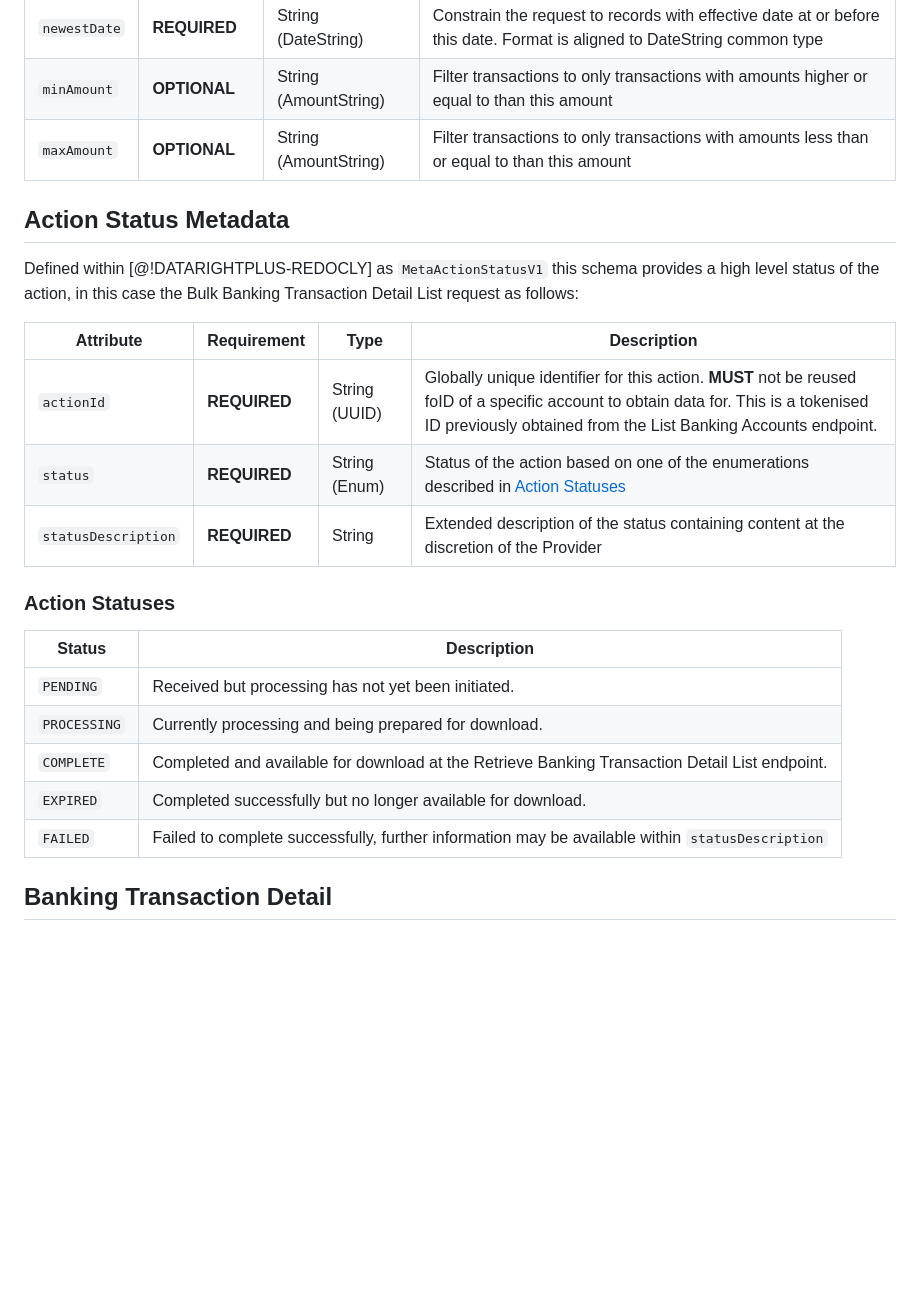
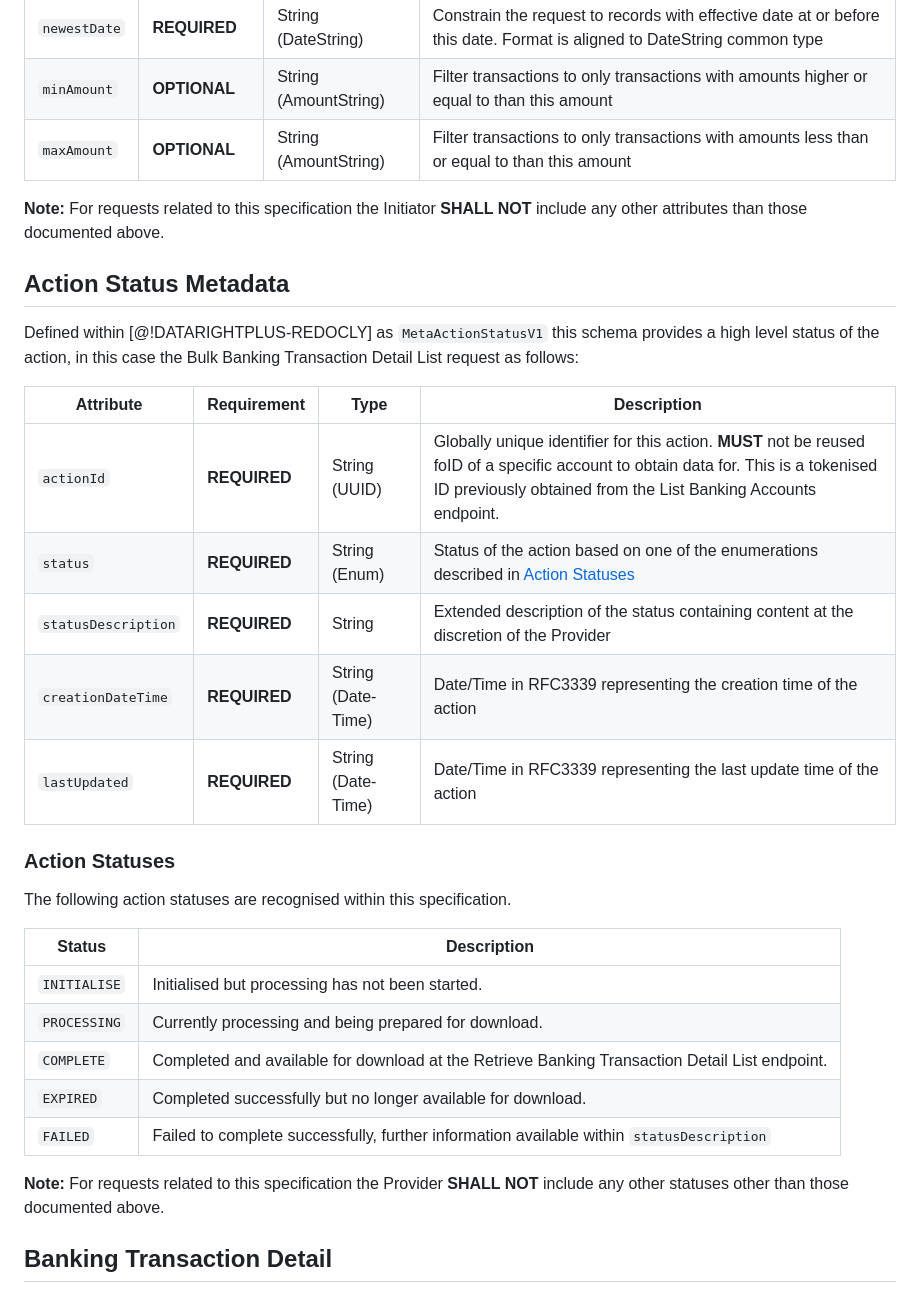
Before and after one commit to datarightplus/datarightplus-banking-bulk-transactions-v1, a Markdown page: draft-authors-datarightplus-banking-bulk-transactions-v1.md, the part around the change. Rendered like a GitHub page; blank space fills up the shorter version.

```diff
--- a/draft-authors-datarightplus-banking-bulk-transactions-v1.md
+++ b/draft-authors-datarightplus-banking-bulk-transactions-v1.md
@@ -92,25 +92,34 @@ Defined within [@!DATARIGHTPLUS-REDOCLY] as `RequestBankingTransactionDetailList
 | `minAmount`  | **OPTIONAL** | String (AmountString) | Filter transactions to only transactions with amounts higher or equal to than this amount                                        |
 | `maxAmount`  | **OPTIONAL** | String (AmountString) | Filter transactions to only transactions with amounts less than or equal to than this amount                                     |
 
+**Note:** For requests related to this specification the Initiator **SHALL NOT** include any other attributes than those documented above.
+
 ## Action Status Metadata
 
 Defined within [@!DATARIGHTPLUS-REDOCLY] as `MetaActionStatusV1` this schema provides a high level status of the action, in this case the Bulk Banking Transaction Detail List request as follows:
 
-| Attribute           | Requirement  | Type          | Description                                                                                                                                                                                           |
-|---------------------|--------------|---------------|-------------------------------------------------------------------------------------------------------------------------------------------------------------------------------------------------------|
-| `actionId`          | **REQUIRED** | String (UUID) | Globally unique identifier for this action. **MUST** not be reused foID of a specific account to obtain data for. This is a tokenised ID previously obtained from the List Banking Accounts endpoint. |
-| `status`            | **REQUIRED** | String (Enum) | Status of the action based on one of the enumerations described in [Action Statuses](#action-statuses)                                                                                                |
-| `statusDescription` | **REQUIRED** | String        | Extended description of the status containing content at the discretion of the Provider                                                                                                               |
+| Attribute           | Requirement  | Type               | Description                                                                                                                                                                                           |
+|---------------------|--------------|--------------------|-------------------------------------------------------------------------------------------------------------------------------------------------------------------------------------------------------|
+| `actionId`          | **REQUIRED** | String (UUID)      | Globally unique identifier for this action. **MUST** not be reused foID of a specific account to obtain data for. This is a tokenised ID previously obtained from the List Banking Accounts endpoint. |
+| `status`            | **REQUIRED** | String (Enum)      | Status of the action based on one of the enumerations described in [Action Statuses](#action-statuses)                                                                                                |
+| `statusDescription` | **REQUIRED** | String             | Extended description of the status containing content at the discretion of the Provider                                                                                                               |
+| `creationDateTime`  | **REQUIRED** | String (Date-Time) | Date/Time in RFC3339 representing the creation time of the action                                                                                                                                     |
+| `lastUpdated`       | **REQUIRED** | String (Date-Time) | Date/Time in RFC3339 representing the last update time of the action                                                                                                                                  |
+
 
 ### Action Statuses
 
-| Status       | Description                                                                                      |
-|--------------|--------------------------------------------------------------------------------------------------|
-| `PENDING`    | Received but processing has not yet been initiated.                                              |
-| `PROCESSING` | Currently processing and being prepared for download.                                            |
-| `COMPLETE`   | Completed and available for download at the Retrieve Banking Transaction Detail List endpoint.   |
-| `EXPIRED`    | Completed successfully but no longer available for download.                                     |
-| `FAILED`     | Failed to complete successfully, further information may be available within `statusDescription` |
+The following action statuses are recognised within this specification.
+
+| Status       | Description                                                                                    |
+|--------------|------------------------------------------------------------------------------------------------|
+| `INITIALISE` | Initialised but processing has not been started.                                               |
+| `PROCESSING` | Currently processing and being prepared for download.                                          |
+| `COMPLETE`   | Completed and available for download at the Retrieve Banking Transaction Detail List endpoint. |
+| `EXPIRED`    | Completed successfully but no longer available for download.                                   |
+| `FAILED`     | Failed to complete successfully, further information available within `statusDescription`      |
+
+**Note:** For requests related to this specification the Provider **SHALL NOT** include any other statuses other than those documented above.
 
 ## Banking Transaction Detail
 
```
